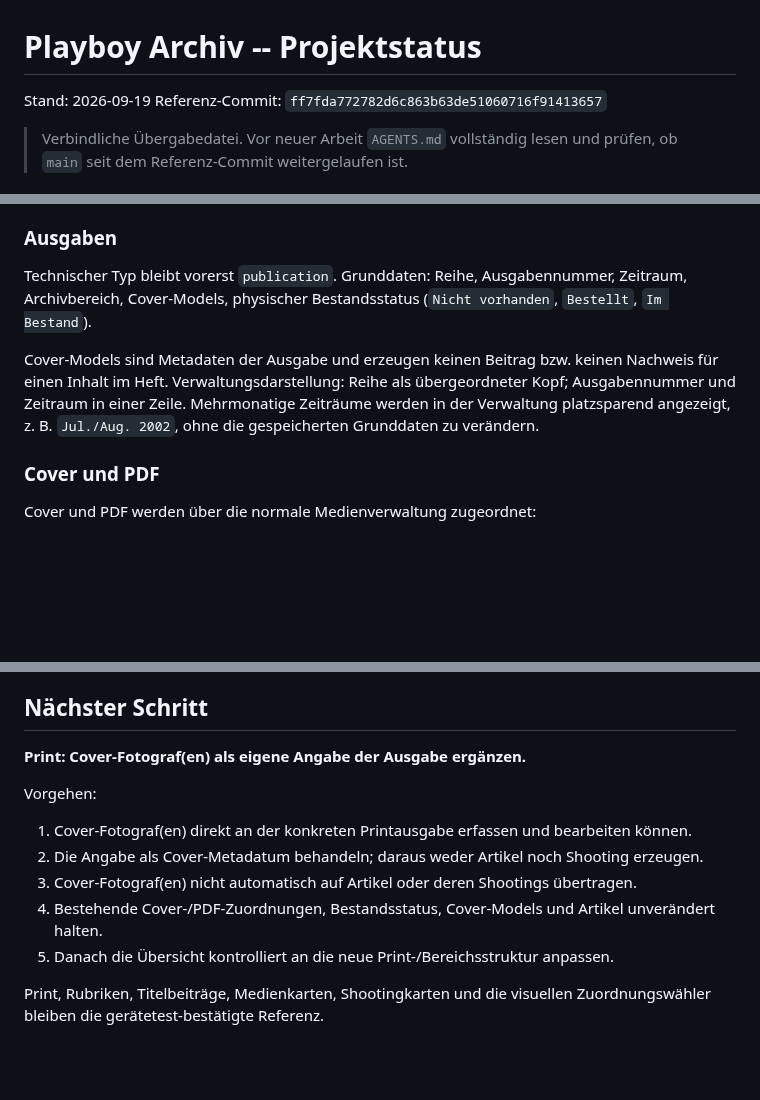
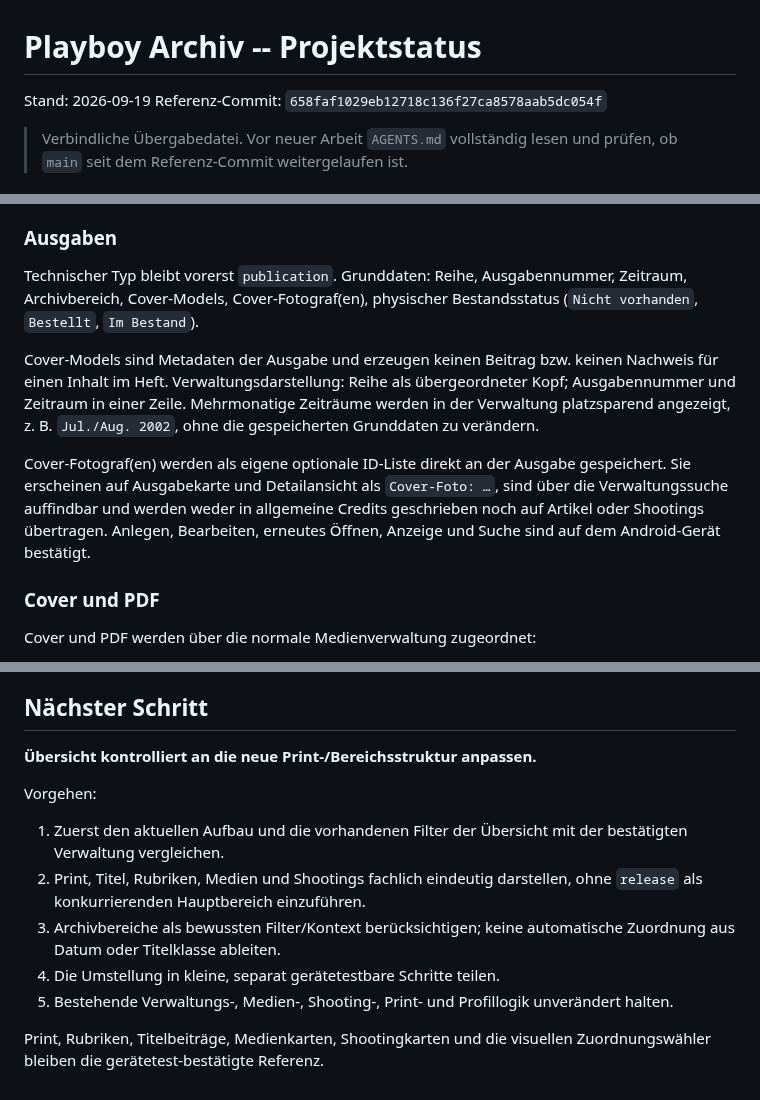
Before and after one commit to HotSpot2000-hub/playboy-archiv-android, a Markdown page: STATUS.md, 3 parts joined by grey strips. Drawn GitHub-style; blank space fills up the shorter version.

```diff
--- a/STATUS.md
+++ b/STATUS.md
@@ -1,7 +1,7 @@
 # Playboy Archiv -- Projektstatus
 
 Stand: 2026-09-19
-Referenz-Commit: `ff7fda772782d6c863b63de51060716f91413657`
+Referenz-Commit: `658faf1029eb12718c136f27ca8578aab5dc054f`
 
 > Verbindliche Übergabedatei. Vor neuer Arbeit `AGENTS.md` vollständig lesen und prüfen, ob `main` seit dem Referenz-Commit weitergelaufen ist.
 
@@ -200,9 +200,11 @@ Referenzfall:
 
 ### Ausgaben
 
-Technischer Typ bleibt vorerst `publication`. Grunddaten: Reihe, Ausgabennummer, Zeitraum, Archivbereich, Cover-Models, physischer Bestandsstatus (`Nicht vorhanden`, `Bestellt`, `Im Bestand`).
+Technischer Typ bleibt vorerst `publication`. Grunddaten: Reihe, Ausgabennummer, Zeitraum, Archivbereich, Cover-Models, Cover-Fotograf(en), physischer Bestandsstatus (`Nicht vorhanden`, `Bestellt`, `Im Bestand`).
 
 Cover-Models sind Metadaten der Ausgabe und erzeugen keinen Beitrag bzw. keinen Nachweis für einen Inhalt im Heft. Verwaltungsdarstellung: Reihe als übergeordneter Kopf; Ausgabennummer und Zeitraum in einer Zeile. Mehrmonatige Zeiträume werden in der Verwaltung platzsparend angezeigt, z. B. `Jul./Aug. 2002`, ohne die gespeicherten Grunddaten zu verändern.
+
+Cover-Fotograf(en) werden als eigene optionale ID-Liste direkt an der Ausgabe gespeichert. Sie erscheinen auf Ausgabekarte und Detailansicht als `Cover-Foto: …`, sind über die Verwaltungssuche auffindbar und werden weder in allgemeine Credits geschrieben noch auf Artikel oder Shootings übertragen. Anlegen, Bearbeiten, erneutes Öffnen, Anzeige und Suche sind auf dem Android-Gerät bestätigt.
 
 ### Cover und PDF
 
@@ -310,13 +311,13 @@ Nicht ohne neuen ausdrücklichen Plan wieder einführen:
 
 ## Nächster Schritt
 
-**Print: Cover-Fotograf(en) als eigene Angabe der Ausgabe ergänzen.**
+**Übersicht kontrolliert an die neue Print-/Bereichsstruktur anpassen.**
 
 Vorgehen:
-1. Cover-Fotograf(en) direkt an der konkreten Printausgabe erfassen und bearbeiten können.
-2. Die Angabe als Cover-Metadatum behandeln; daraus weder Artikel noch Shooting erzeugen.
-3. Cover-Fotograf(en) nicht automatisch auf Artikel oder deren Shootings übertragen.
-4. Bestehende Cover-/PDF-Zuordnungen, Bestandsstatus, Cover-Models und Artikel unverändert halten.
-5. Danach die Übersicht kontrolliert an die neue Print-/Bereichsstruktur anpassen.
+1. Zuerst den aktuellen Aufbau und die vorhandenen Filter der Übersicht mit der bestätigten Verwaltung vergleichen.
+2. Print, Titel, Rubriken, Medien und Shootings fachlich eindeutig darstellen, ohne `release` als konkurrierenden Hauptbereich einzuführen.
+3. Archivbereiche als bewussten Filter/Kontext berücksichtigen; keine automatische Zuordnung aus Datum oder Titelklasse ableiten.
+4. Die Umstellung in kleine, separat gerätetestbare Schritte teilen.
+5. Bestehende Verwaltungs-, Medien-, Shooting-, Print- und Profillogik unverändert halten.
 
 Print, Rubriken, Titelbeiträge, Medienkarten, Shootingkarten und die visuellen Zuordnungswähler bleiben die gerätetest-bestätigte Referenz.
```
Also changed, not shown: other parts of STATUS.md (+3 -4 lines).
